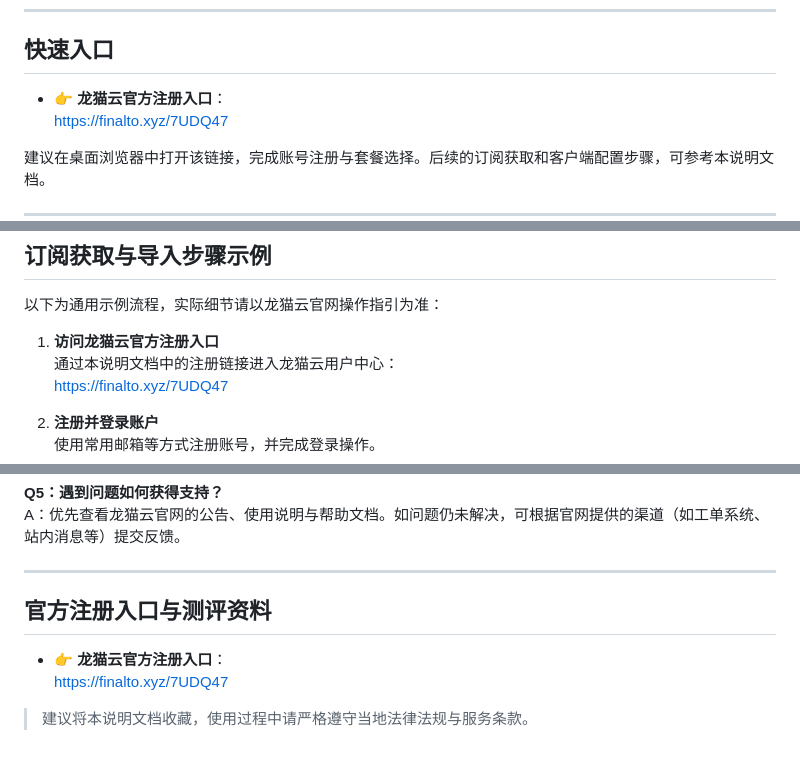
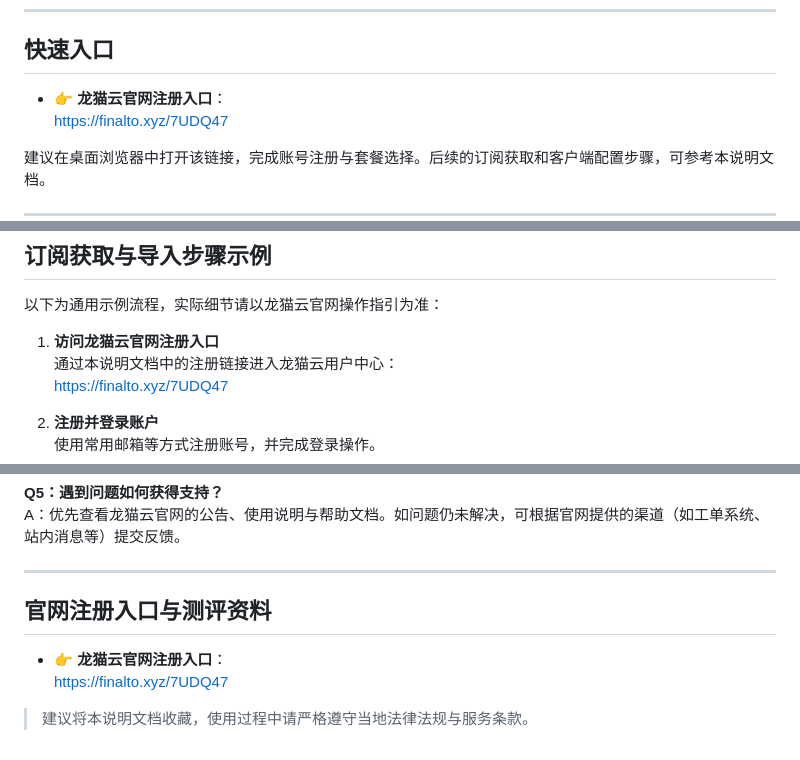
Before and after one commit to jichangbaike/totorocloud, a Markdown page: README.md, 3 parts joined by grey strips. Drawn GitHub-style.

Commit message:
Update README.md
龙猫云官网注册入口描述修改

```diff
--- a/README.md
+++ b/README.md
@@ -12,7 +12,7 @@
 
 ## 快速入口
 
-- 👉 **龙猫云官方注册入口**：
+- 👉 **龙猫云官网注册入口**：
   [https://finalto.xyz/7UDQ47](https://finalto.xyz/7UDQ47)
 
 建议在桌面浏览器中打开该链接，完成账号注册与套餐选择。后续的订阅获取和客户端配置步骤，可参考本说明文档。
@@ -109,7 +109,7 @@
 
 以下为通用示例流程，实际细节请以龙猫云官网操作指引为准：
 
-1. **访问龙猫云官方注册入口**
+1. **访问龙猫云官网注册入口**
    通过本说明文档中的注册链接进入龙猫云用户中心：
    [https://finalto.xyz/7UDQ47](https://finalto.xyz/7UDQ47)
 
@@ -168,9 +168,9 @@ A：优先查看龙猫云官网的公告、使用说明与帮助文档。如问
 
 ---
 
-## 官方注册入口与测评资料
+## 官网注册入口与测评资料
 
-- 👉 **龙猫云官方注册入口**：
+- 👉 **龙猫云官网注册入口**：
   [https://finalto.xyz/7UDQ47](https://finalto.xyz/7UDQ47)
 
 > 建议将本说明文档收藏，使用过程中请严格遵守当地法律法规与服务条款。
```
Also changed, not shown: other parts of README.md (+1 -1 lines).
